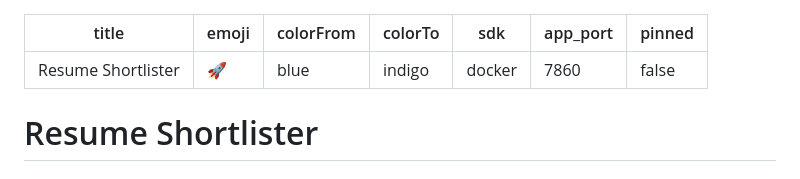
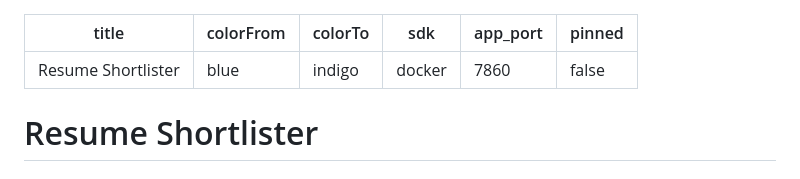
Before and after one commit to uditgarg007/Resume-Shortlister, a Markdown page: README.md, the part around the change. Rendered like a GitHub page.

Commit message:
Remove emoji from README
Removed emoji from README configuration.

```diff
--- a/README.md
+++ b/README.md
@@ -1,6 +1,5 @@
 ---
 title: Resume Shortlister
-emoji: 🚀
 colorFrom: blue
 colorTo: indigo
 sdk: docker
```
